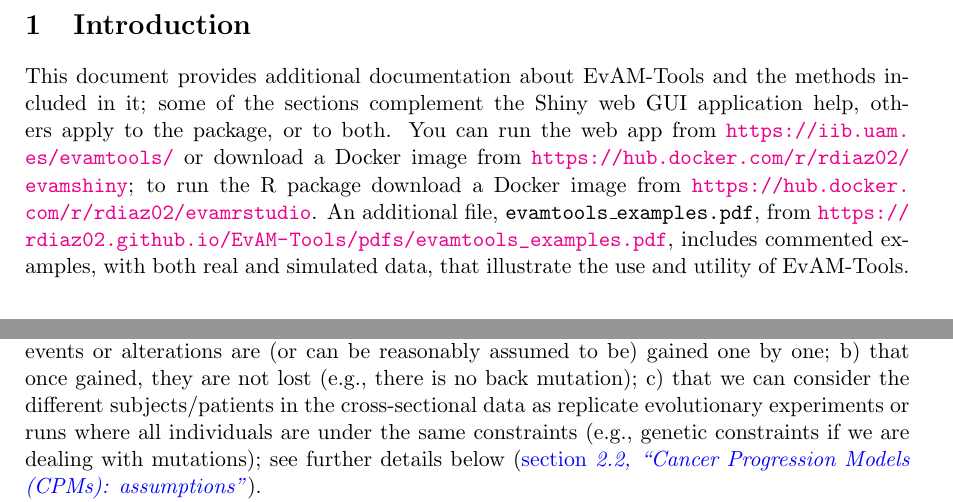
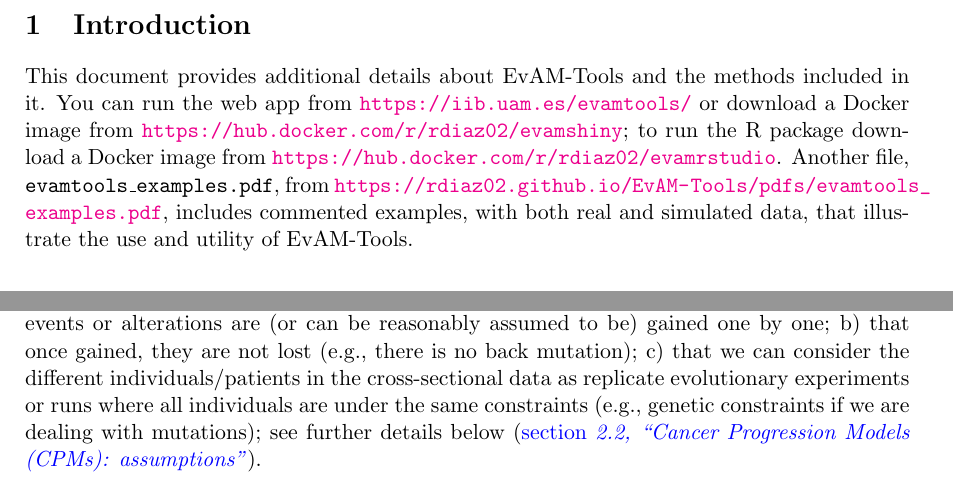
Before and after one commit to rdiaz02/EvAM-Tools, a LaTeX document (Additional_doc/Additional_tech_doc.tex): two parts of page 3 of 31, joined at a grey line, cut so that both start at the same text. Compiled offline with pdfLaTeX.

Commit message:
added eps file of figure; minor changes to documentation

```diff
--- a/Additional_doc/Additional_tech_doc.tex
+++ b/Additional_doc/Additional_tech_doc.tex
@@ -49,7 +49,7 @@
 
 \section{Introduction}
 
-This document provides additional documentation about EvAM-Tools and the methods included in it; some of the sections complement the Shiny web GUI application help, others apply to the package, or to both. You can run the web app from \url{https://iib.uam.es/evamtools/} or download a Docker image from \url{https://hub.docker.com/r/rdiaz02/evamshiny}; to run the R package download a Docker image from \url{https://hub.docker.com/r/rdiaz02/evamrstudio}.  An additional file, \texttt{evamtools\_examples.pdf}, from \url{https://rdiaz02.github.io/EvAM-Tools/pdfs/evamtools_examples.pdf}, includes commented examples, with both real and simulated data, that illustrate the use and utility of EvAM-Tools.
+This document provides additional details about EvAM-Tools and the methods included in it. You can run the web app from \url{https://iib.uam.es/evamtools/} or download a Docker image from \url{https://hub.docker.com/r/rdiaz02/evamshiny}; to run the R package download a Docker image from \url{https://hub.docker.com/r/rdiaz02/evamrstudio}.  Another file, \texttt{evamtools\_examples.pdf}, from \url{https://rdiaz02.github.io/EvAM-Tools/pdfs/evamtools_examples.pdf}, includes commented examples, with both real and simulated data, that illustrate the use and utility of EvAM-Tools.
 
 
 \section{Cancer Progression Models included in EvAM-Tool: details}
@@ -61,7 +61,7 @@ This document provides additional documentation about EvAM-Tools and the methods
 In cross-sectional data a single sample is obtained from each subject or patient. That single sample represents the "observed genotype" of, for example, the tumor of that patient. Genotype can refer to single point mutations, insertions, deletions, or any other genetic modification; in fact, these  models have been used to analyze point mutations, gains and losses of CGH regions, SNP alterations, pathway alteration data, etc: the granularity of the data and level of analysis depend on the question addressed, and is not inherent to the models. As is often done by Cancer Progression Models (CPM) software, we think of the cross-sectional data as being stored in a matrix, where rows are patients or subjects, and columns are genes/CGH regions/SNPs/pathways/etc; the data is a 1 if the event (or alteration or mutation) was observed and 0 if it was not.
 
 
-We have used expressions such as "genotype", "mutation" and other genetic- and genomic-related terms, but nothing prevents CPMs from being used with non-genetic, non-genomic data, and thus our preference for the expression "event accumulation models". The key features that the data must have to be properly analyzed with these methods are: a) that events or alterations are (or can be reasonably assumed to be) gained one by one; b) that once gained, they are not lost (e.g., there is no back mutation); c) that we can consider the different subjects/patients in the cross-sectional data as replicate evolutionary experiments or runs where all individuals are under the same constraints (e.g., genetic constraints if we are dealing with mutations); see further details below (\qrefS{assumpt}).
+We have used expressions such as "genotype", "mutation" and other genetic- and genomic-related terms, but nothing prevents CPMs from being used with non-genetic, non-genomic data, and thus our preference for the expression "event accumulation models". The key features that the data must have to be properly analyzed with these methods are: a) that events or alterations are (or can be reasonably assumed to be) gained one by one; b) that once gained, they are not lost (e.g., there is no back mutation); c) that we can consider the different individuals/patients in the cross-sectional data as replicate evolutionary experiments or runs where all individuals are under the same constraints (e.g., genetic constraints if we are dealing with mutations); see further details below (\qrefS{assumpt}).
 
 
 Cancer progression models (CPMs) or, more generally, event accumulation models, use these cross-sectional data to try to infer restrictions in the order of accumulation of events; for example, that a mutation on gene B is always preceded by a mutation in gene A (maybe because mutating B when A is not mutated results in a lethal state for that cell). Inferring restrictions, in the sense just explained (B only if A), is what CBN, OT, OncoBN, and H-ESBCN do. Other cancer progression models, such as MHN, instead of modeling deterministic restrictions, model promoting/inhibiting interactions between genes, for example that having a mutation in gene A makes it very likely to gain a mutation in gene B.
```
Also changed, not shown: evamtools/inst/shiny-examples/evamtools/assets/figure-overview.eps (added).
